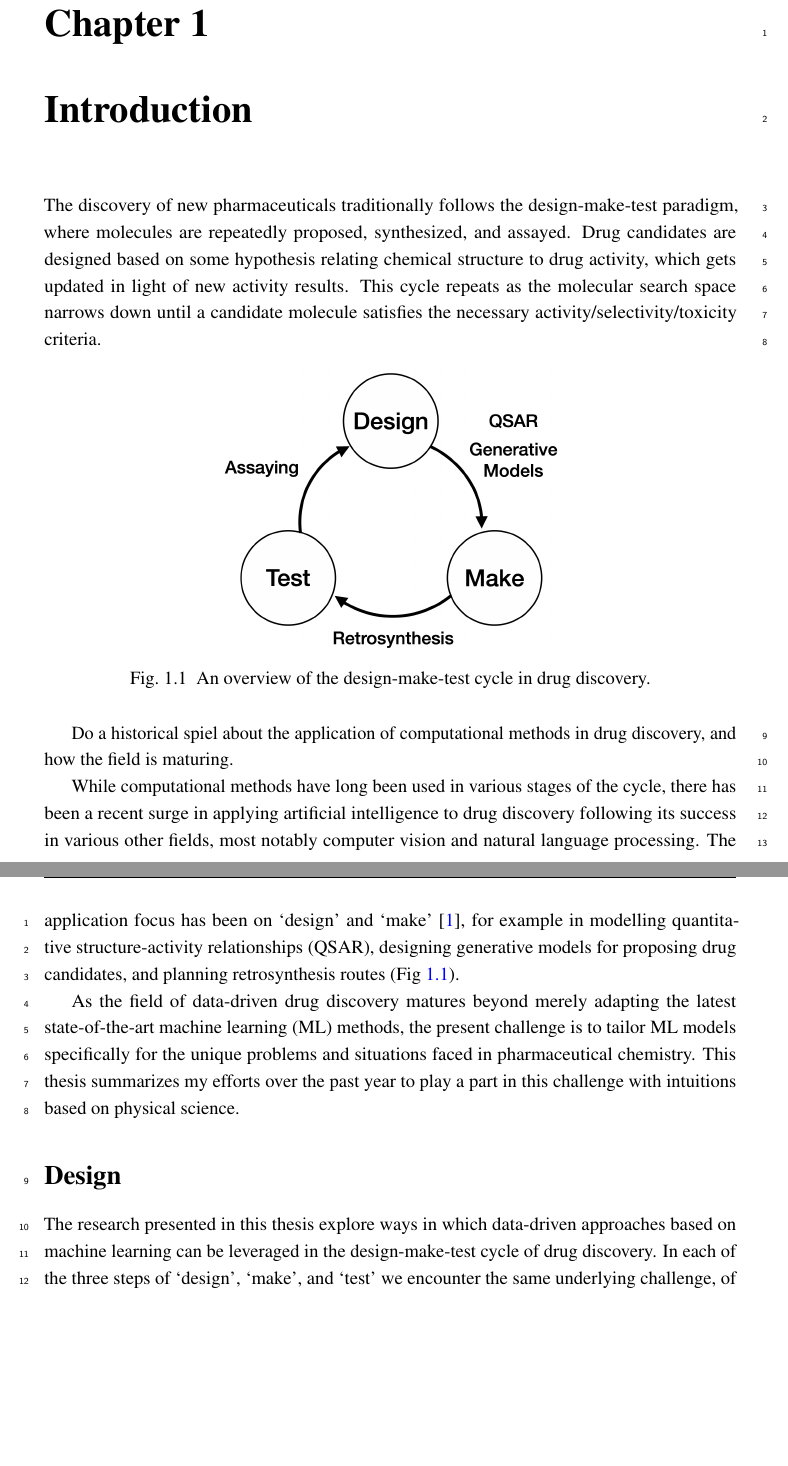
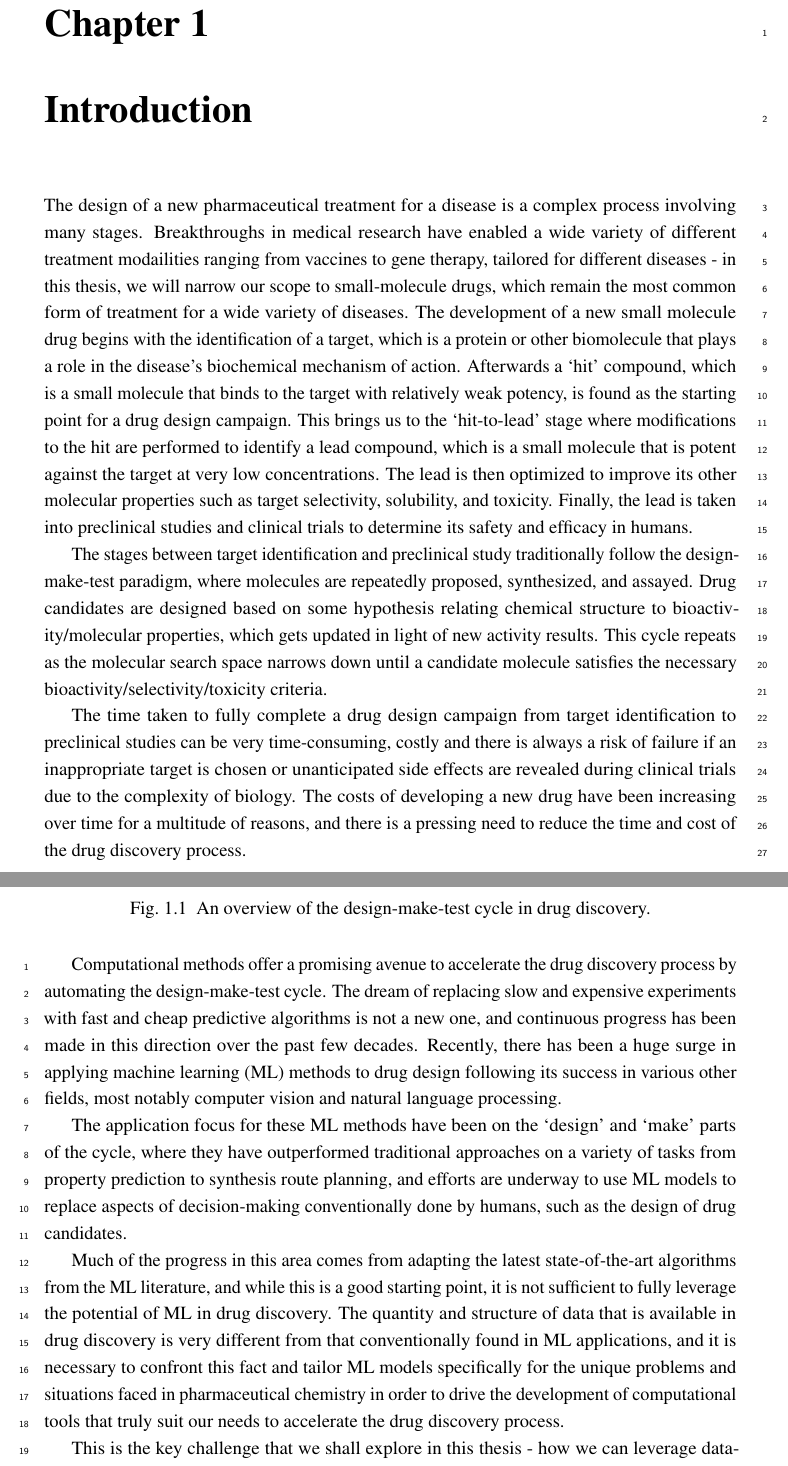
Before and after one commit to wjm41/thesis, a LaTeX thesis (thesis.tex, which reads Chapters/Intro/intro.tex): two parts of pages 15 and 16 of 129, joined at a grey line, cut so that both start at the same text, the shorter picture padded with empty space. Compiled offline with pdfLaTeX.

Commit message:
intro bit done

```diff
--- a/Chapters/Intro/intro.tex
+++ b/Chapters/Intro/intro.tex
@@ -1,12 +1,12 @@
 \chapter{Introduction} \label{ch:intro}
 
-% What is artificial intelligence & machine learning?
+The design of a new pharmaceutical treatment for a disease is a complex process involving many stages. Breakthroughs in medical research have enabled a wide variety of different treatment modailities ranging from vaccines to gene therapy, tailored for different diseases - in this thesis, we will narrow our scope to small-molecule drugs, which remain the most common form of treatment for a wide variety of diseases. The development of a new small molecule drug begins with the identification of a target, which is a protein or other biomolecule that plays a role in the disease's biochemical mechanism of action. Afterwards a `hit' compound, which is a small molecule that binds to the target with relatively weak potency, is found as the starting point for a drug design campaign. This brings us to the `hit-to-lead' stage where modifications to the hit are performed to identify a lead compound, which is a small molecule that is potent against the target at very low concentrations. The lead is then optimized to improve its other molecular properties such as target selectivity, solubility, and toxicity. Finally, the lead is taken into preclinical studies and clinical trials to determine its safety and efficacy in humans.
+
+The stages between target identification and preclinical study traditionally follow the design-make-test paradigm, where molecules are repeatedly proposed, synthesized, and assayed. Drug candidates are designed based on some hypothesis relating chemical structure to bioactivity/molecular properties, which gets updated in light of new activity results. This cycle repeats as the molecular search space narrows down until a candidate molecule satisfies the necessary bioactivity/selectivity/toxicity criteria.
+
+The time taken to fully complete a drug design campaign from target identification to preclinical studies can be very time-consuming, costly and there is always a risk of failure if an inappropriate target is chosen or unanticipated side effects are revealed during clinical trials due to the complexity of biology. The costs of developing a new drug have been increasing over time for a multitude of reasons, and there is a pressing need to reduce the time and cost of the drug discovery process.
 
 % Artificial intelligence (AI), and the subfield of machine learning (ML), study the processes and practicalities of enabling machines to skilfully perform intelligent tasks, without explicitly being programmed for those tasks. Recently, AI systems have neared or surpassed human performance in several tasks, such as game playing and image recognition [1], but these have typically been quite narrow and focused domains. Nonetheless, AI in its various forms is today successfully applied across a large range of domains and for challenging tasks, ranging from robotics, speech translation, image analysis and logistics to its ongoing use in designing molecules.
-
-% Since the 1960s, medicinal chemistry has applied AI in various forms and with varying degrees of success to the design compounds. Supervised learning, where labeled training datasets are used to train models is extensively applied. An example is the quantitative structure–activity relationship (QSAR) approach, which is widely used to predict properties, such as logP, solubility and bioactivity, for given chemical structures. Conversely, unsupervised learning, which does not rely on labels, is also popular in medicinal chemistry, with examples such as hierarchical clustering, algorithms and principal components analysis being used extensively to analyze and break down large molecular libraries into smaller collections of similar compounds [2].
-
-The discovery of new pharmaceuticals traditionally follows the design-make-test paradigm, where molecules are repeatedly proposed, synthesized, and assayed. Drug candidates are designed based on some hypothesis relating chemical structure to drug activity, which gets updated in light of new activity results. This cycle repeats as the molecular search space narrows down until a candidate molecule satisfies the necessary activity/selectivity/toxicity criteria.
 
 \begin{figure}[!h] % !h ~ force here, t ~ top, b ~ bottom, p ~ separate page
     \centering
@@ -14,22 +14,21 @@ The discovery of new pharmaceuticals traditionally follows the design-make-test
     \caption{\label{fig:cycle} An overview of the design-make-test cycle in drug discovery.}
 \end{figure}
 
-Do a historical spiel about the application of computational methods in drug discovery, and how the field is maturing.
+Computational methods offer a promising avenue to accelerate the drug discovery process by automating the design-make-test cycle. The dream of replacing slow and expensive experiments with fast and cheap predictive algorithms is not a new one, and continuous progress has been made in this direction over the past few decades. Recently, there has been a huge surge in applying machine learning (ML) methods to drug design following its success in various other fields, most notably computer vision and natural language processing.
 
-While computational methods have long been used in various stages of the cycle, there has been a recent surge in applying artificial intelligence to drug discovery following its success in various other fields, most notably computer vision and natural language processing. The application focus has been on `design' and `make' \cite{Coley2019AutonomousProgress}, for example in modelling quantitative structure-activity relationships (QSAR), designing generative models for proposing drug candidates, and planning retrosynthesis routes (Fig~\ref{fig:cycle}).
+The application focus for these ML methods have been on the `design' and `make' parts of the cycle, where they have outperformed traditional approaches on a variety of tasks from property prediction to synthesis route planning, and efforts are underway to use ML models to replace aspects of decision-making conventionally done by humans, such as the design of drug candidates.
 
-% Hype versus hope: managing expectations
+Much of the progress in this area comes from adapting the latest state-of-the-art algorithms from the ML literature, and while this is a good starting point, it is not sufficient to fully leverage the potential of ML in drug discovery. The quantity and structure of data that is available in drug discovery is very different from that conventionally found in ML applications, and it is necessary to confront this fact and tailor ML models specifically for the unique problems and situations faced in pharmaceutical chemistry in order to drive the development of computational tools that truly suit our needs to accelerate the drug discovery process.
+
+This is the key challenge that we shall explore in this thesis - how we can leverage data-driven approaches based on machine learning in the design-make-test cycle, grappling with the practical difficulties of a drug discovery campaign where we must make full use of the limited data available.
+
+% Since the 1960s, medicinal chemistry has applied AI in various forms and with varying degrees of success to the design compounds. Supervised learning, where labeled training datasets are used to train models is extensively applied. An example is the quantitative structure–activity relationship (QSAR) approach, which is widely used to predict properties, such as logP, solubility and bioactivity, for given chemical structures. Conversely, unsupervised learning, which does not rely on labels, is also popular in medicinal chemistry, with examples such as hierarchical clustering, algorithms and principal components analysis being used extensively to analyze and break down large molecular libraries into smaller collections of similar compounds [2].
 
 % The ultimate goals of applying AI and ML methods to challenges in drug discovery remain the same as they ever were: bringing the best drugs to the clinic to satisfy unmet medical need. For drug discovery and medicinal chemistry specifically, this involves tasks in identifying drug targets, identifying lead compounds, optimizing their designs against multiple property profiles of interest and identifying synthetic routes to realize the composition of matter.
 
 % AI is often seen as a magic button that can be pressed at will to produce the perfect output, often regardless of input. Whether the AI challenge is to design the perfect image of a cat from a model trained on images of cats, a car that is able to drive itself without making a single mistake, or a drug that can be designed to treat a disease safely and efficaciously. While AI is not the answer to every challenge, it is a useful tool that if used correctly can help to augment current understanding and drive new discoveries. Within medicinal chemistry and drug discovery, the best AI is not necessarily a single AI that can autonomously design a new drug, but one or many different AIs, that enable better understanding and the design of new inputs, throughout the drug discovery process from target selection, hit identification, lead optimization to preclinical studies and clinical trials.
 
-As the field of data-driven drug discovery matures beyond merely adapting the latest state-of-the-art machine learning (ML) methods, the present challenge is to tailor ML models specifically for the unique problems and situations faced in pharmaceutical chemistry. This thesis summarizes my efforts over the past year to play a part in this challenge with intuitions based on physical science.
-
 \section*{Design}
-The research presented in this thesis explore ways in which data-driven approaches based on machine learning can be leveraged in the design-make-test cycle of drug discovery. In each of the three steps of `design', `make', and `test' we encounter the same underlying challenge, of grappling with the practical difficulties of a drug discovery campaign where we must make full use of the limited data available.
-
-
 
 % From the origins of atomistic theory, chemists have endeavored to predict the properties of compounds without requiring to synthesize these compounds. Alexander Crum Brown stated in 1869, that physiological response of a compound is merely a function of its chemical constitution, however defining that function remains challenging. QSARs and its relations were first proposed by Hansch and Fujita in 1962, and since this time they have remained an active area of research. The work on QSAR has led to advances into the routine of particular physicochemical property predictions, notably exemplified by ClogP, for calculating the octanol/water partition coefficient [11].
 
```
